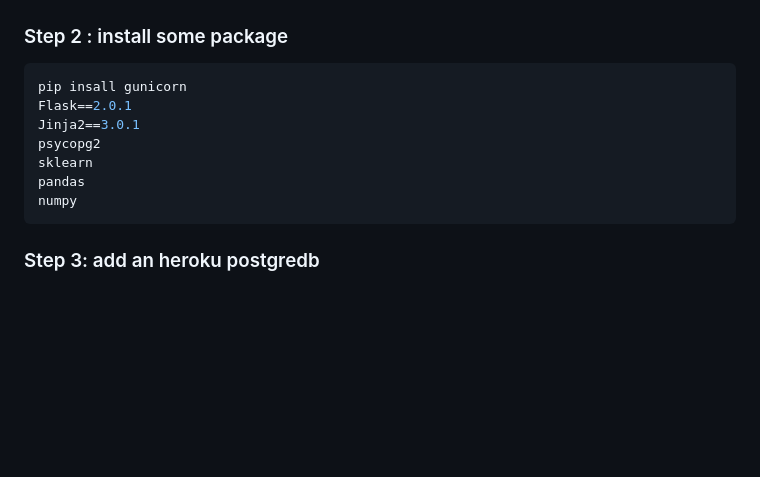
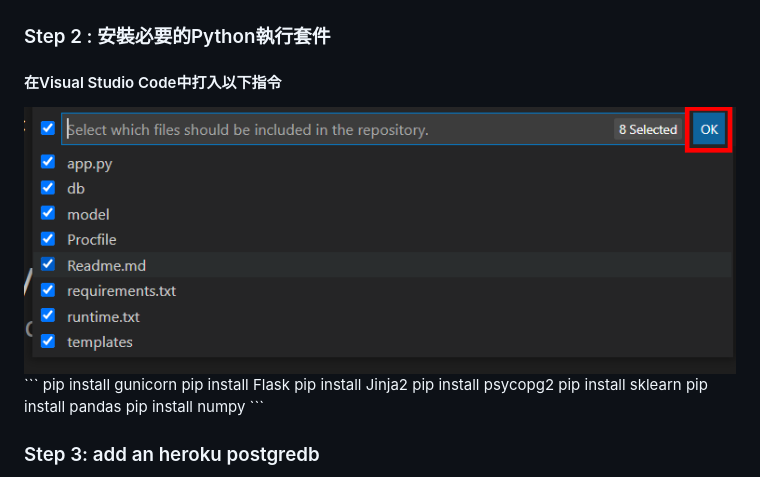
Before and after one commit to michael54856/aiot0531, a Markdown page: Readme.md, the part around the change. Drawn GitHub-style; blank space fills up the shorter version.

Commit message:
add image and update step2

````diff
--- a/Readme.md
+++ b/Readme.md
@@ -19,17 +19,17 @@
 * 3. 點選 ```OK```
   <img src="https://raw.githubusercontent.com/michael54856/aiot0531/master/Image/step_1_publishOK.png" width="100%">
 
-### Step 2 : install some package
-
-
-```python
-pip insall gunicorn
-Flask==2.0.1
-Jinja2==3.0.1
-psycopg2
-sklearn
-pandas
-numpy
+### Step 2 : 安裝必要的Python執行套件
+#### 在Visual Studio Code中打入以下指令
+<img src="https://raw.githubusercontent.com/michael54856/aiot0531/master/Image/step_1_publishOK.png" width="100%">
+```
+pip install gunicorn
+pip install Flask
+pip install Jinja2
+pip install psycopg2
+pip install sklearn
+pip install pandas
+pip install numpy
 ```
 
 ### Step 3: add an heroku postgredb
````
Also changed, not shown: Image/step2Install.png (added).
